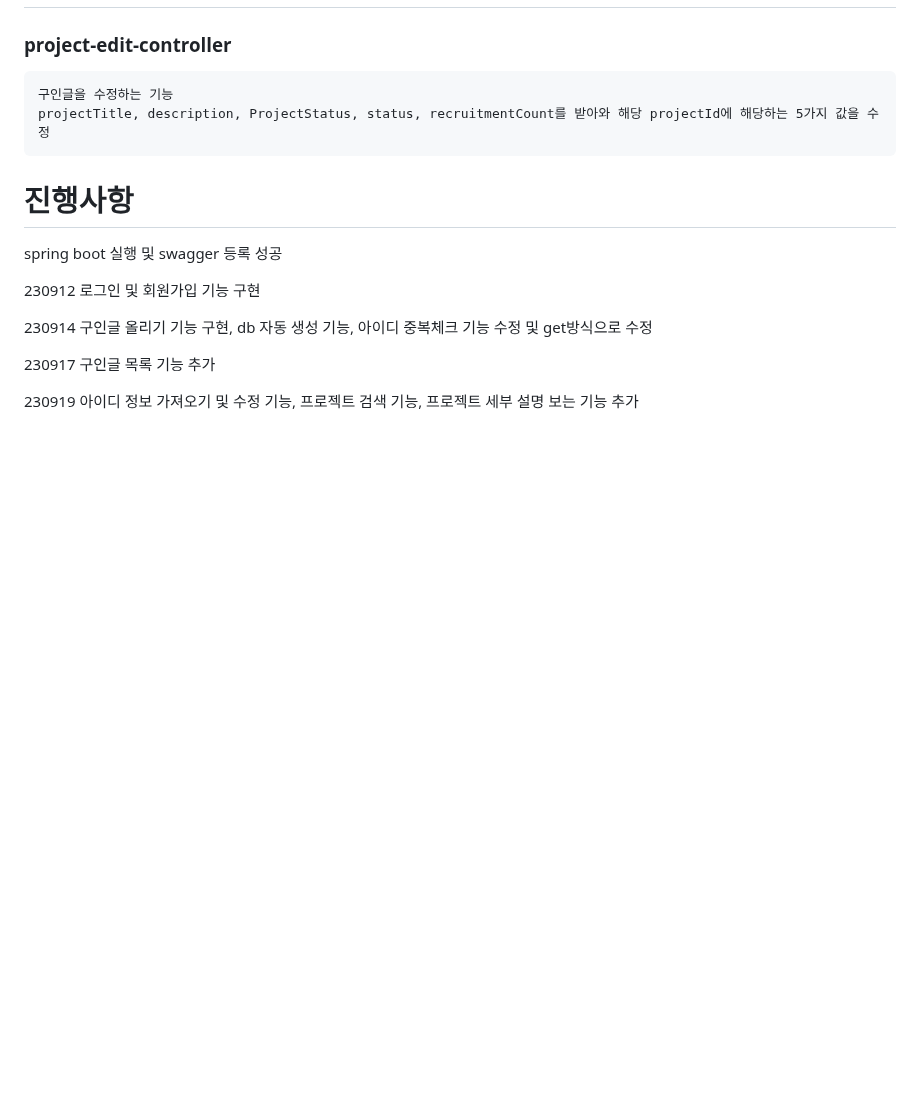
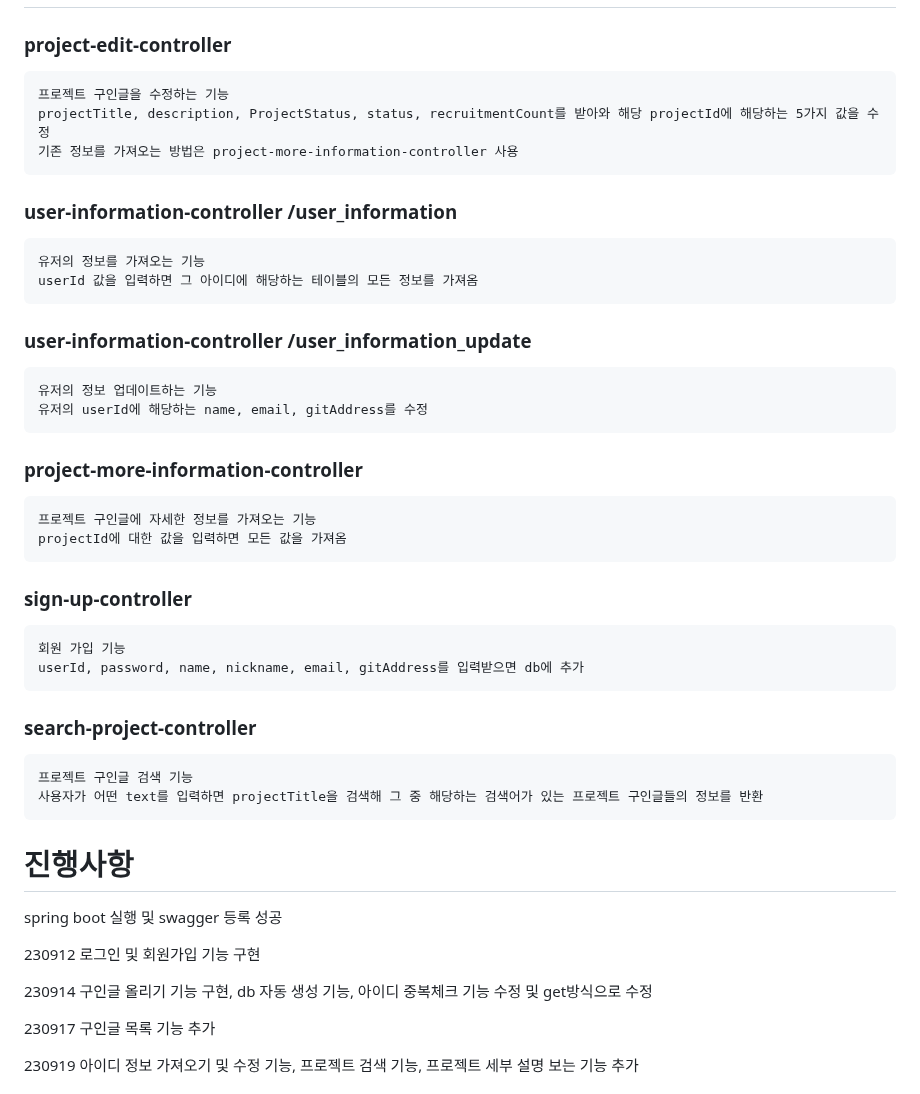
Before and after one commit to Jung-sunghoon/capstone_backend, a Markdown page: README.md, the part around the change. Drawn GitHub-style; blank space fills up the shorter version.

````diff
--- a/README.md
+++ b/README.md
@@ -64,10 +64,40 @@ main/resurces/data-postgresql.sql 여기는 테스트용 데이터셋을 넣는
 
 ### project-edit-controller
 ```
-구인글을 수정하는 기능
+프로젝트 구인글을 수정하는 기능
 projectTitle, description, ProjectStatus, status, recruitmentCount를 받아와 해당 projectId에 해당하는 5가지 값을 수정
+기존 정보를 가져오는 방법은 project-more-information-controller 사용
 ```
 
+### user-information-controller /user_information
+```
+유저의 정보를 가져오는 기능
+userId 값을 입력하면 그 아이디에 해당하는 테이블의 모든 정보를 가져옴
+```
+
+### user-information-controller /user_information_update
+```
+유저의 정보 업데이트하는 기능
+유저의 userId에 해당하는 name, email, gitAddress를 수정
+```
+
+### project-more-information-controller
+```
+프로젝트 구인글에 자세한 정보를 가져오는 기능
+projectId에 대한 값을 입력하면 모든 값을 가져옴
+```
+
+### sign-up-controller
+```
+회원 가입 기능
+userId, password, name, nickname, email, gitAddress를 입력받으면 db에 추가
+```
+
+### search-project-controller
+```
+프로젝트 구인글 검색 기능
+사용자가 어떤 text를 입력하면 projectTitle을 검색해 그 중 해당하는 검색어가 있는 프로젝트 구인글들의 정보를 반환
+```
 
 
 
````
